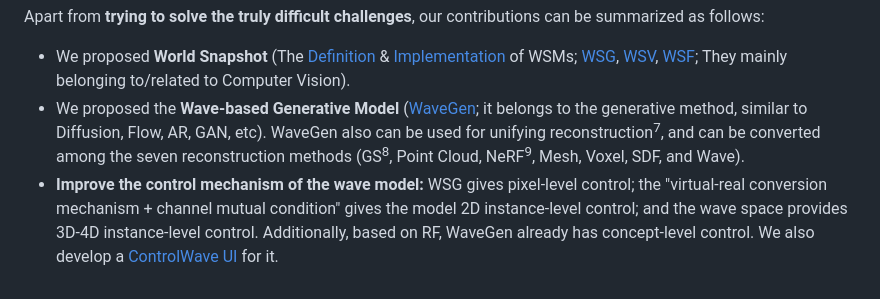
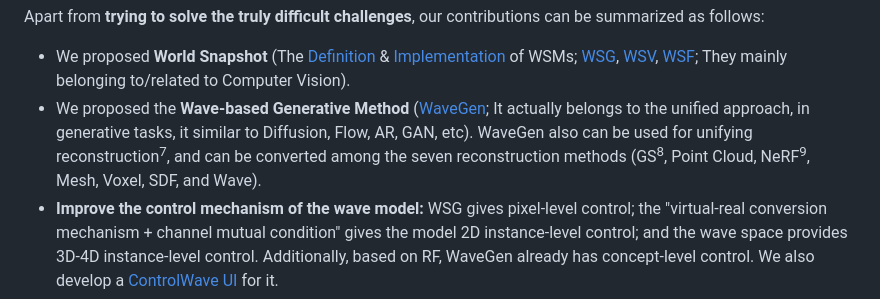
Before and after one commit to World-Snapshot/world-snapshot.github.io, a Markdown page: 03_summary.md, the part around the change. Drawn GitHub-style.

```diff
--- a/03_summary.md
+++ b/03_summary.md
@@ -14,7 +14,7 @@ In this article, we <a style="color: green;">**attempt to address the real chall
 Apart from <a style="color: green;">**trying to solve the truly difficult challenges**</a>, our contributions can be summarized as follows:
 
 - We proposed <a style="color: green;">**World Snapshot**</a> (The [Definition](https://world-snapshot.github.io/doc/index.html?page=S5_blogs/00_world_model.md#definition) & [Implementation](https://github.com/World-Snapshot/WaveGen) of WSMs; [WSG](https://world-snapshot.github.io/doc/index.html?page=S2_standard/02_wsg_ver1.md), [WSV](https://world-snapshot.github.io/doc/index.html?page=S2_standard/03_wsv_ver1.md), [WSF](https://world-snapshot.github.io/doc/index.html?page=S2_standard/04_wsf_ver1.md); They mainly belonging to/related to Computer Vision).
-- We proposed the <a style="color: green;">**Wave-based Generative Model**</a> ([WaveGen](https://github.com/World-Snapshot/WaveGen); it belongs to the generative method, similar to Diffusion, Flow, AR, GAN, etc). WaveGen also can be used for unifying reconstruction<sup class="footnote" data-note="At present, it is only implemented within a very limited and simple scope. After all, it is a new method and requires more time.">7</sup>, and can be converted among the seven reconstruction methods (GS<sup class="footnote" data-note="The world snapshot model trained by WaveGen contains shape and color information, but it does not support GS as closely as other methods. After all, fundamentally, waves and Gaussian volumes are both representations of shapes, and there is no other way to convert them that is more convenient.">8</sup>, Point Cloud, NeRF<sup class="footnote" data-note="In fact, we use WSF to simulate NeRF. The difference is that the model is separated from the scene data. The advantage is that it can store more scenes, while the disadvantage is that a model (RF pixels decoder) is required when output for each scene. Moreover, this feature is only a prototype and needs improvement.">9</sup>, Mesh, Voxel, SDF, and Wave).
+- We proposed the <a style="color: green;">**Wave-based Generative Method**</a> ([WaveGen](https://github.com/World-Snapshot/WaveGen); It actually belongs to the unified approach, in generative tasks, it similar to Diffusion, Flow, AR, GAN, etc). WaveGen also can be used for unifying reconstruction<sup class="footnote" data-note="At present, it is only implemented within a very limited and simple scope. After all, it is a new method and requires more time.">7</sup>, and can be converted among the seven reconstruction methods (GS<sup class="footnote" data-note="The world snapshot model trained by WaveGen contains shape and color information, but it does not support GS as closely as other methods. After all, fundamentally, waves and Gaussian volumes are both representations of shapes, and there is no other way to convert them that is more convenient.">8</sup>, Point Cloud, NeRF<sup class="footnote" data-note="In fact, we use WSF to simulate NeRF. The difference is that the model is separated from the scene data. The advantage is that it can store more scenes, while the disadvantage is that a model (RF pixels decoder) is required when output for each scene. Moreover, this feature is only a prototype and needs improvement.">9</sup>, Mesh, Voxel, SDF, and Wave).
 - <a style="color: green;">**Improve the control mechanism of the wave model:**</a> WSG gives pixel-level control; the "virtual-real conversion mechanism + channel mutual condition" gives the model 2D instance-level control; and the wave space provides 3D-4D instance-level control. Additionally, based on RF, WaveGen already has concept-level control. We also develop a [ControlWave UI](https://github.com/World-Snapshot/ControlWave) for it.
 - <a style="color: green;">**Some new techniques:**</a> Sen Fang Initialization; LCoPE; the difference in flow rates inside/outside of world creates the possibility for causal learning; Training Strategy of Combining Numbers and Shapes; Wave Shape Loss fuction; PLA Loss fuction.
 - <a style="color: green;">**Unifying 1500+ generation/understanding/reconstruction/estimation tasks in just one model**</a> at 30FPS. Create/Born 500+ additional small tasks newly. We unify Computer Vision, capture portions of NLP and Audio fields, creating the World Snapshot Models (WSMs) field, equivalent of LLMs' status in NLP (LLMs captures a portion of the CV and Audio fields as well, and can almost handle all NLP tasks).
```
Also changed, not shown: 04_acknowledgments.md (+1 -1 lines).
